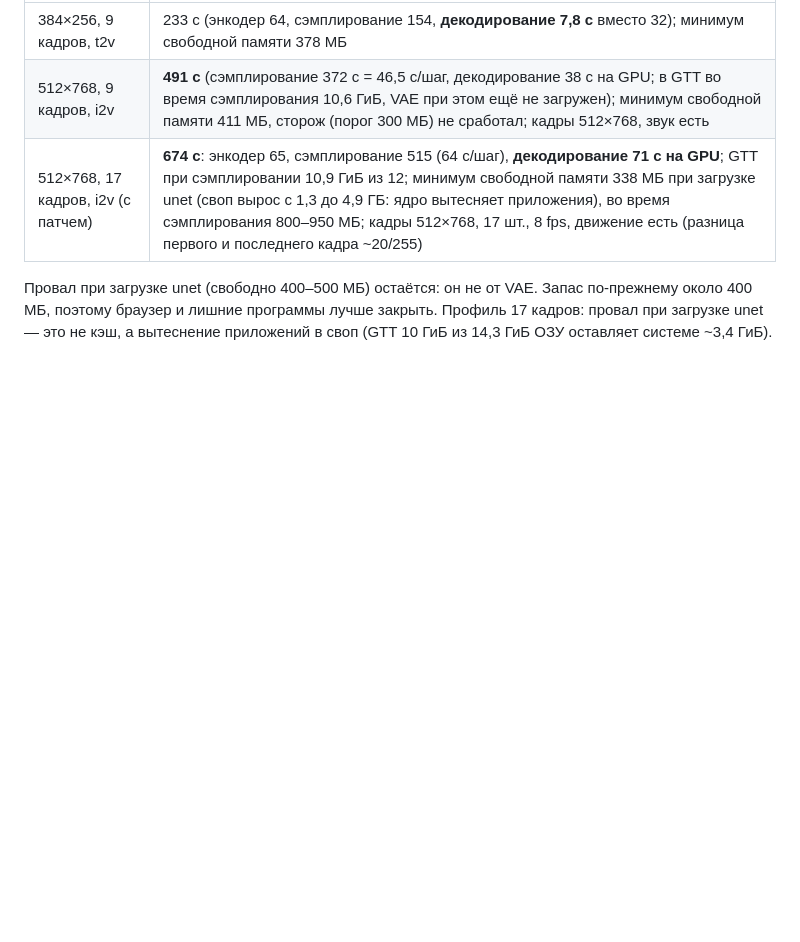
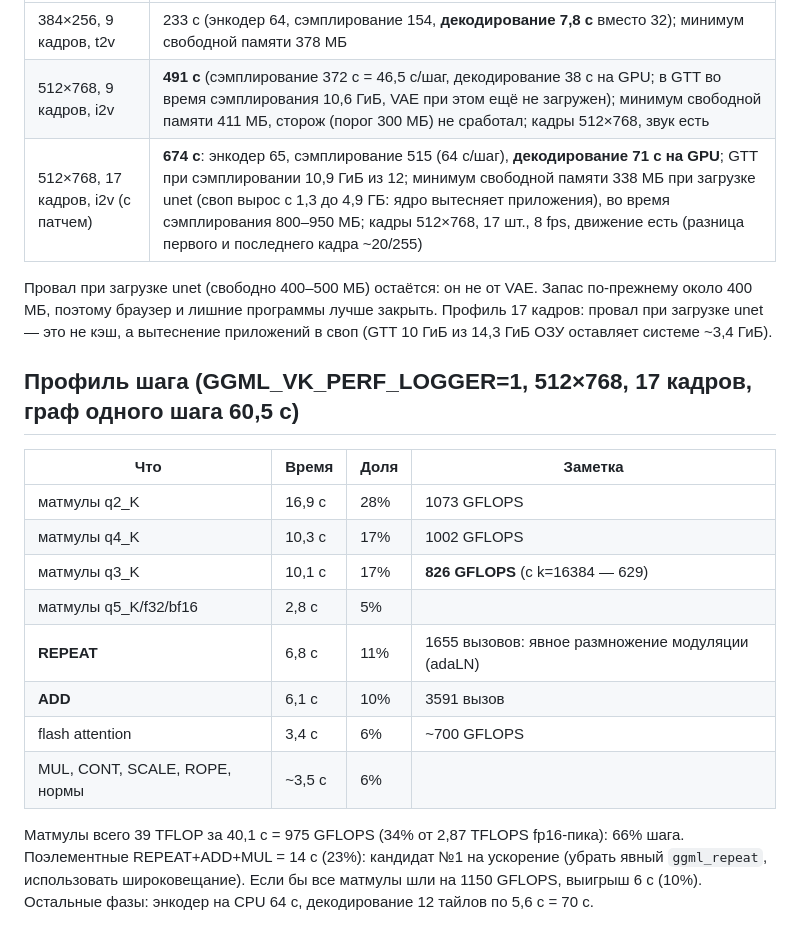
Before and after one commit to ayanoby/vega-igpu-diffusion, a Markdown page: docs/ltx-experiments.md, the part around the change. Rendered like a GitHub page; blank space fills up the shorter version.

Commit message:
LTX notes: per-op profile of a sampling step (matmul 66%, REPEAT/ADD 21%)
Co-Authored-By: Claude Sonnet 5.5 <noreply@anthropic.com>

```diff
--- a/docs/ltx-experiments.md
+++ b/docs/ltx-experiments.md
@@ -44,3 +44,17 @@ sd-cli -M vid_gen --diffusion-model ltx-2.5-22b-distilled-UD-Q2_K_XL.gguf --vae
 | 512×768, 17 кадров, i2v (с патчем) | **674 с**: энкодер 65, сэмплирование 515 (64 с/шаг), **декодирование 71 с на GPU**; GTT при сэмплировании 10,9 ГиБ из 12; минимум свободной памяти 338 МБ при загрузке unet (своп вырос с 1,3 до 4,9 ГБ: ядро вытесняет приложения), во время сэмплирования 800–950 МБ; кадры 512×768, 17 шт., 8 fps, движение есть (разница первого и последнего кадра ~20/255) |
 
 Провал при загрузке unet (свободно 400–500 МБ) остаётся: он не от VAE. Запас по-прежнему около 400 МБ, поэтому браузер и лишние программы лучше закрыть. Профиль 17 кадров: провал при загрузке unet — это не кэш, а вытеснение приложений в своп (GTT 10 ГиБ из 14,3 ГиБ ОЗУ оставляет системе ~3,4 ГиБ).
+
+## Профиль шага (GGML_VK_PERF_LOGGER=1, 512×768, 17 кадров, граф одного шага 60,5 с)
+| Что | Время | Доля | Заметка |
+|---|---|---|---|
+| матмулы q2_K | 16,9 с | 28% | 1073 GFLOPS |
+| матмулы q4_K | 10,3 с | 17% | 1002 GFLOPS |
+| матмулы q3_K | 10,1 с | 17% | **826 GFLOPS** (с k=16384 — 629) |
+| матмулы q5_K/f32/bf16 | 2,8 с | 5% | |
+| **REPEAT** | 6,8 с | 11% | 1655 вызовов: явное размножение модуляции (adaLN) |
+| **ADD** | 6,1 с | 10% | 3591 вызов |
+| flash attention | 3,4 с | 6% | ~700 GFLOPS |
+| MUL, CONT, SCALE, ROPE, нормы | ~3,5 с | 6% | |
+
+Матмулы всего 39 TFLOP за 40,1 с = 975 GFLOPS (34% от 2,87 TFLOPS fp16-пика): 66% шага. Поэлементные REPEAT+ADD+MUL = 14 с (23%): кандидат №1 на ускорение (убрать явный `ggml_repeat`, использовать широковещание). Если бы все матмулы шли на 1150 GFLOPS, выигрыш 6 с (10%). Остальные фазы: энкодер на CPU 64 с, декодирование 12 тайлов по 5,6 с = 70 с.
```
